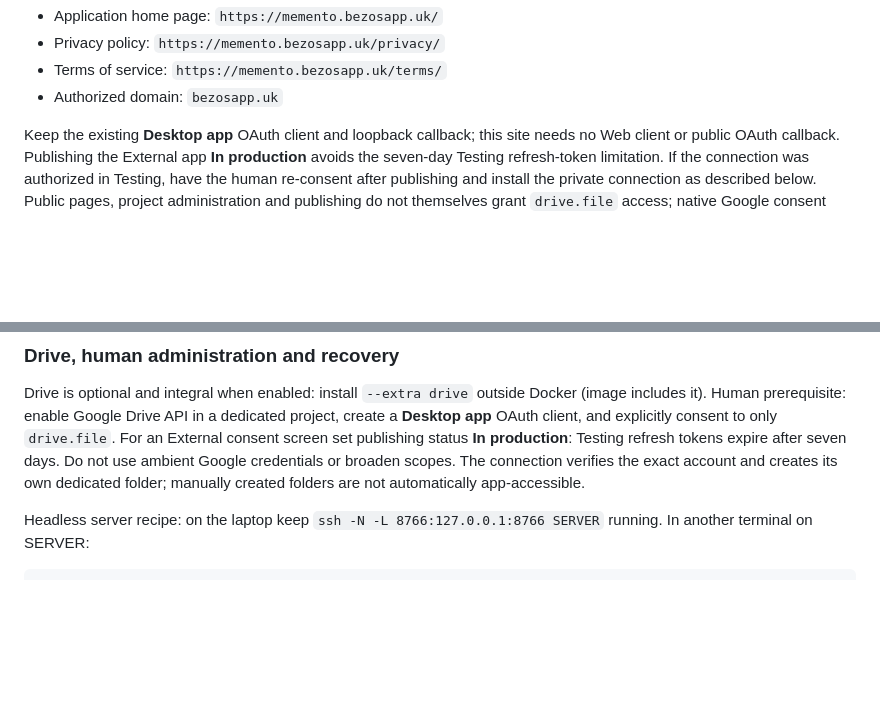
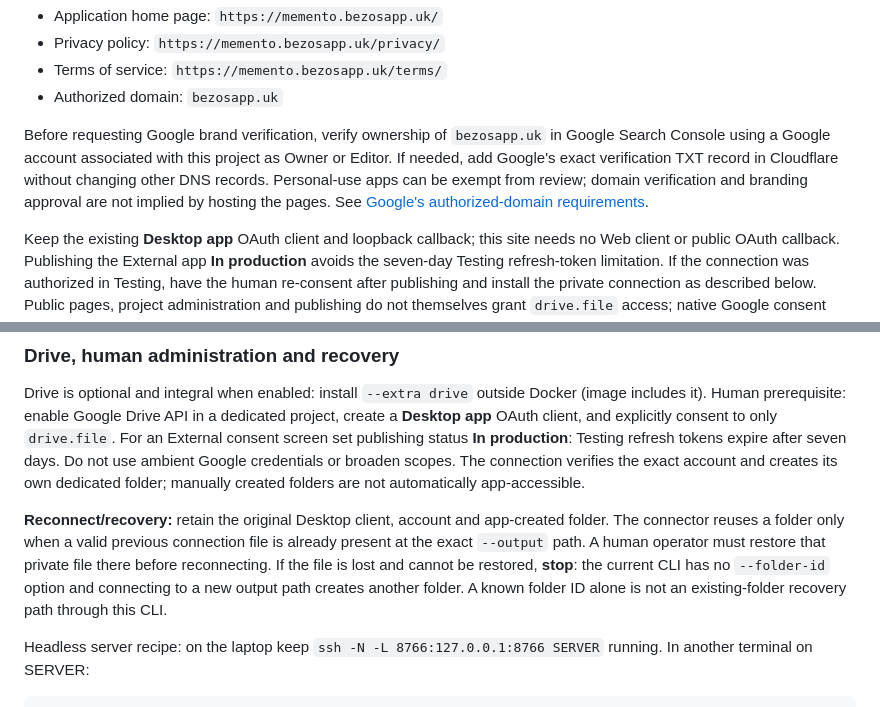
Before and after one commit to misunders2d/memento, a Markdown page: AGENTS.md, 2 parts joined by grey strips. Rendered like a GitHub page; blank space fills up the shorter version.

Commit message:
Clarify Drive reconnect and Google domain prerequisites

````diff
--- a/AGENTS.md
+++ b/AGENTS.md
@@ -42,6 +42,8 @@ After the pages are publicly reachable, use these Google Auth Platform branding
 - Privacy policy: `https://memento.bezosapp.uk/privacy/`
 - Terms of service: `https://memento.bezosapp.uk/terms/`
 - Authorized domain: `bezosapp.uk`
+
+Before requesting Google brand verification, verify ownership of `bezosapp.uk` in Google Search Console using a Google account associated with this project as Owner or Editor. If needed, add Google's exact verification TXT record in Cloudflare without changing other DNS records. Personal-use apps can be exempt from review; domain verification and branding approval are not implied by hosting the pages. See [Google's authorized-domain requirements](https://developers.google.com/identity/protocols/oauth2/production-readiness/brand-verification#authorized-domains).
 
 Keep the existing **Desktop app** OAuth client and loopback callback; this site needs no Web client or public OAuth callback. Publishing the External app **In production** avoids the seven-day Testing refresh-token limitation. If the connection was authorized in Testing, have the human re-consent after publishing and install the private connection as described below. Public pages, project administration and publishing do not themselves grant `drive.file` access; native Google consent remains an explicit human step.
 
@@ -95,6 +97,8 @@ Explicit `upload` drains until empty or a transport error, prints JSON `pending`
 
 Drive is optional and integral when enabled: install `--extra drive` outside Docker (image includes it). Human prerequisite: enable Google Drive API in a dedicated project, create a **Desktop app** OAuth client, and explicitly consent to only `drive.file`. For an External consent screen set publishing status **In production**: Testing refresh tokens expire after seven days. Do not use ambient Google credentials or broaden scopes. The connection verifies the exact account and creates its own dedicated folder; manually created folders are not automatically app-accessible.
 
+**Reconnect/recovery:** retain the original Desktop client, account and app-created folder. The connector reuses a folder only when a valid previous connection file is already present at the exact `--output` path. A human operator must restore that private file there before reconnecting. If the file is lost and cannot be restored, **stop**: the current CLI has no `--folder-id` option and connecting to a new output path creates another folder. A known folder ID alone is not an existing-folder recovery path through this CLI.
+
 Headless server recipe: on the laptop keep `ssh -N -L 8766:127.0.0.1:8766 SERVER` running. In another terminal on SERVER:
 ```sh
 uv run --extra drive memento-drive connect --client-json /private/desktop-client.json --account YOU@example.com --output /private/drive-oauth.json --no-browser --port 8766
````
